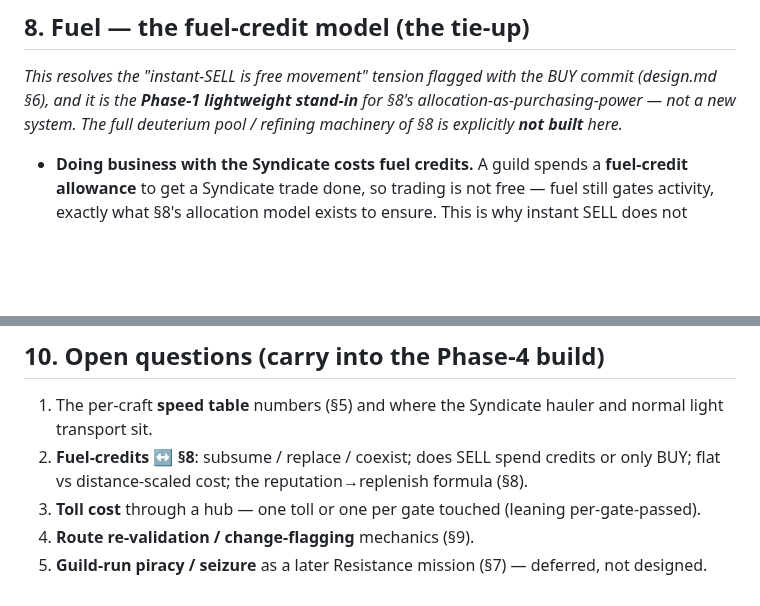
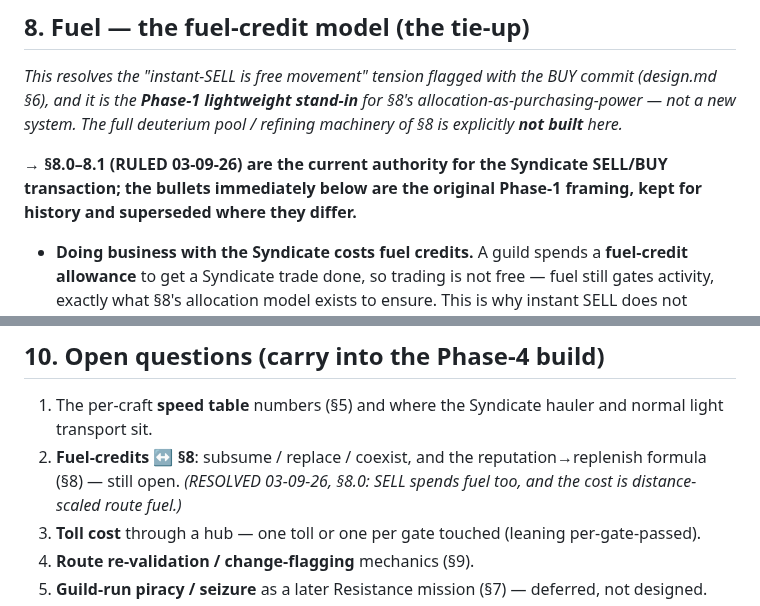
Before and after one commit to Raven-git-hub/starfare, a Markdown page: docs/transport-model.md, 2 parts joined by grey strips. GitHub-like rendering; blank space fills up the shorter version.

```diff
--- a/docs/transport-model.md
+++ b/docs/transport-model.md
@@ -174,6 +174,8 @@ The interpolation of §2.3 is read by three places, from one primitive:
 and it is the **Phase-1 lightweight stand-in** for §8's allocation-as-purchasing-power — not a new
 system. The full deuterium pool / refining machinery of §8 is explicitly **not built** here.*
 
+**→ §8.0–8.1 (RULED 03-09-26) are the current authority for the Syndicate SELL/BUY transaction; the bullets immediately below are the original Phase-1 framing, kept for history and superseded where they differ.**
+
 - **Doing business with the Syndicate costs fuel credits.** A guild spends a **fuel-credit allowance**
   to get a Syndicate trade done, so trading is not free — fuel still gates activity, exactly what §8's
   allocation model exists to ensure. This is why instant SELL does not undermine the fuel economy: the
@@ -206,8 +266,8 @@ and the direct cousin of the Syndicate's destination-vanish rule.
 
 1. The per-craft **speed table** numbers (§5) and where the Syndicate hauler and normal light
    transport sit.
-2. **Fuel-credits ↔ §8**: subsume / replace / coexist; does SELL spend credits or only BUY; flat vs
-   distance-scaled cost; the reputation→replenish formula (§8).
+2. **Fuel-credits ↔ §8**: subsume / replace / coexist, and the reputation→replenish formula (§8) — still
+   open. *(RESOLVED 03-09-26, §8.0: SELL spends fuel too, and the cost is distance-scaled route fuel.)*
 3. **Toll cost** through a hub — one toll or one per gate touched (leaning per-gate-passed).
 4. **Route re-validation / change-flagging** mechanics (§9).
 5. **Guild-run piracy / seizure** as a later Resistance mission (§7) — deferred, not designed.
```
Also changed, not shown: other parts of docs/transport-model.md (+58 -0 lines).
